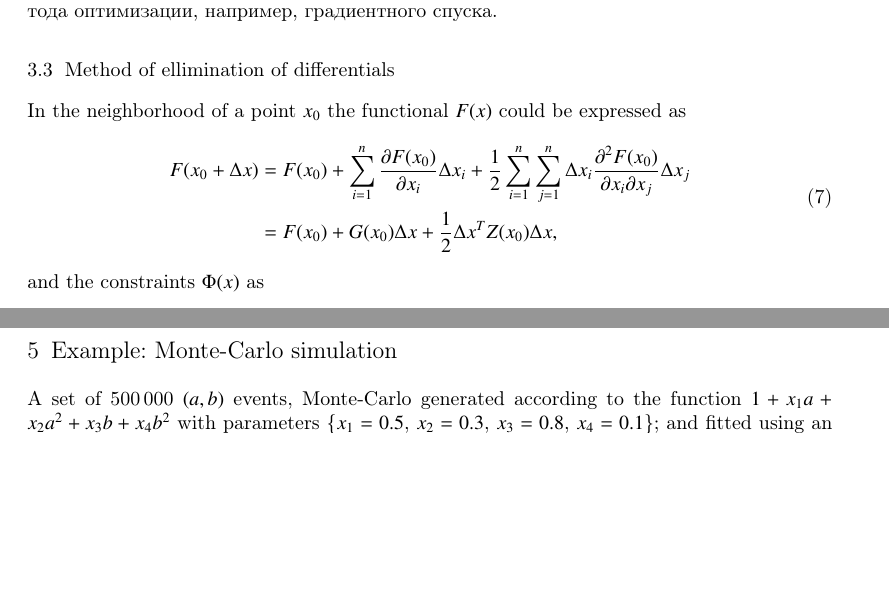
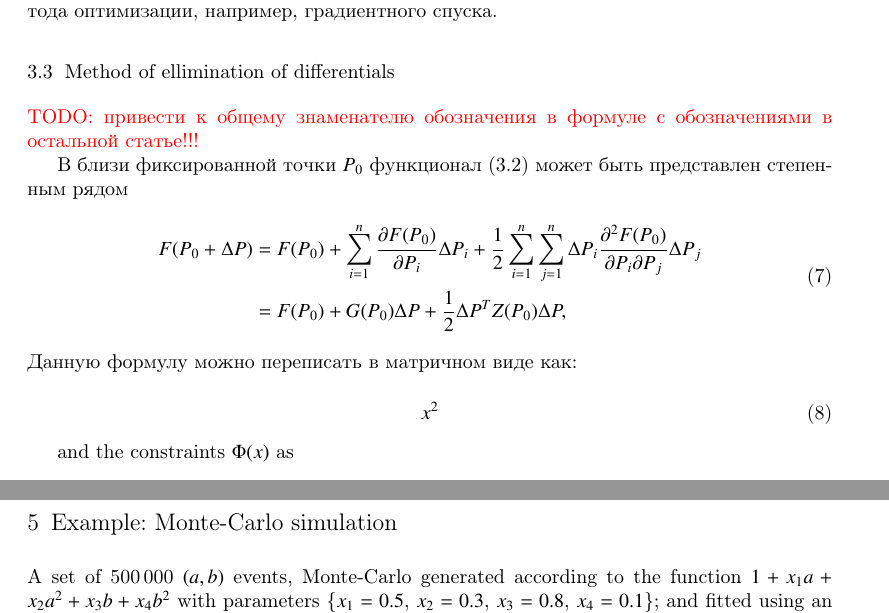
Before and after one commit to CantaTronic/ayss-18, a LaTeX document (main.tex, which reads elDiff.tex): two parts of pages 3 and 4 of 7 before the commit and two parts of pages 3 and 5 of 7 after it, joined at a grey line, cut so that both start at the same text, the shorter picture padded with empty space. Compiled offline with pdfLaTeX.

Commit message:
Start with describing MEDif

```diff
--- a/elDiff.tex
+++ b/elDiff.tex
@@ -1,10 +1,22 @@
-In the neighborhood of a point $x_0$ the functional $F(x)$ could be expressed as
+\textcolor{red}{TODO: привести к общему знаменателю обозначения в формуле с обозначениями в остальной статье!!!}
+
+% обозначим через $np$ число параметров, от которых зависит функционал \eqref{track_fit}, $nc$ - xbckj
+В близи фиксированной точки $P_0$ функционал \eqref{track_fit} может быть представлен степенным рядом
+% In the neighborhood of a point $x_0$ the functional $F(x)$ could be expressed as
 \begin{equation}\label{func_diff}
 \begin{aligned}
-F(x_0+\Delta x) &= F(x_0) + \sum_{i=1}^n \frac{\partial F(x_0)}{\partial x_i} \Delta x_i + \frac{1}{2}\sum_{i=1}^n\sum_{j=1}^n \Delta x_i \frac{\partial^2 F(x_0)}{\partial x_i \partial x_j} \Delta x_j\\
-&= F(x_0) + G(x_0) \Delta x + \frac{1}{2}\Delta x^T Z(x_0) \Delta x,
+F(P_0+\Delta P) &= F(P_0) + \sum_{i=1}^n \frac{\partial F(P_0)}{\partial P_i} \Delta P_i + \frac{1}{2}\sum_{i=1}^n\sum_{j=1}^n \Delta P_i \frac{\partial^2 F(P_0)}{\partial P_i \partial P_j} \Delta P_j\\
+&= F(P_0) + G(P_0) \Delta P + \frac{1}{2}\Delta P^T Z(P_0) \Delta P,
 \end{aligned}
 \end{equation}
+Данную формулу можно переписать в матричном виде как:
+
+\begin{equation}
+ \label{eq_diff1}
+x^2
+\end{equation}
+
+
 and the constraints $\Phi(x)$ as
 \begin{equation}\label{constr_diff}
 \Phi(x_0+\Delta x) =
```
